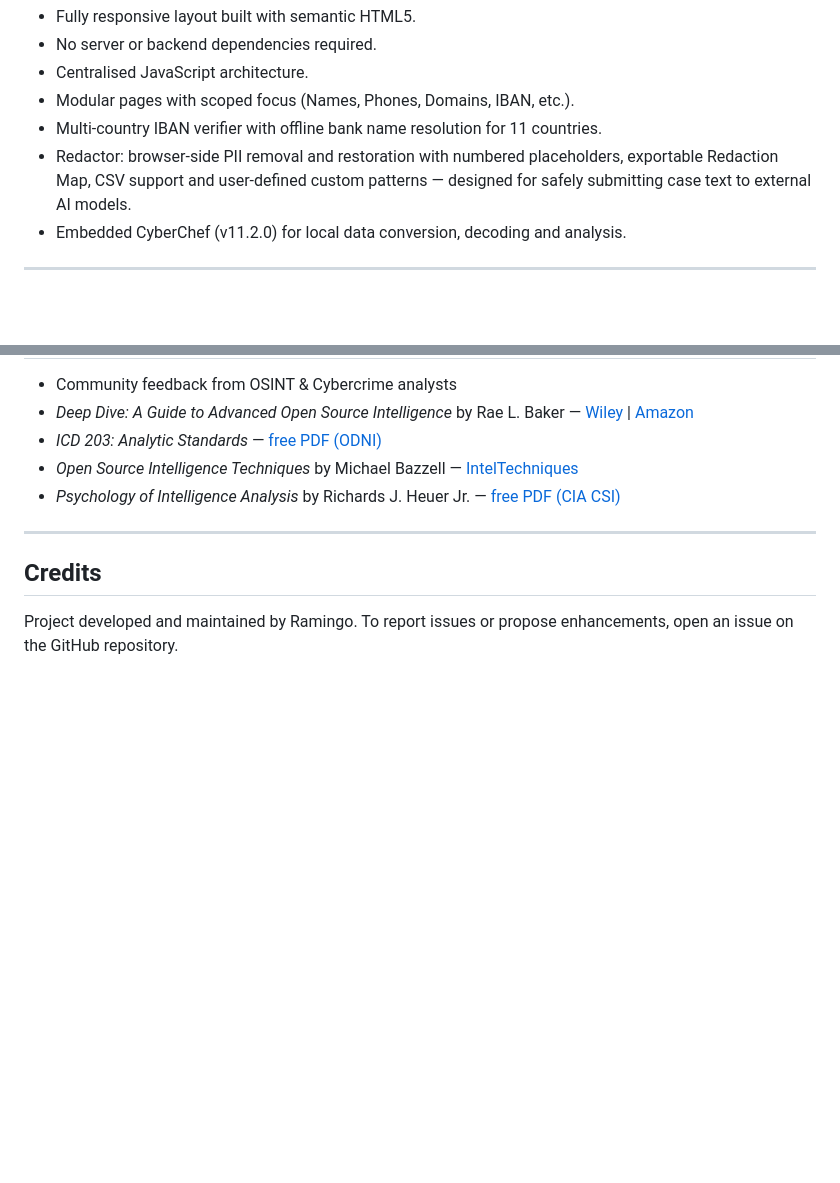
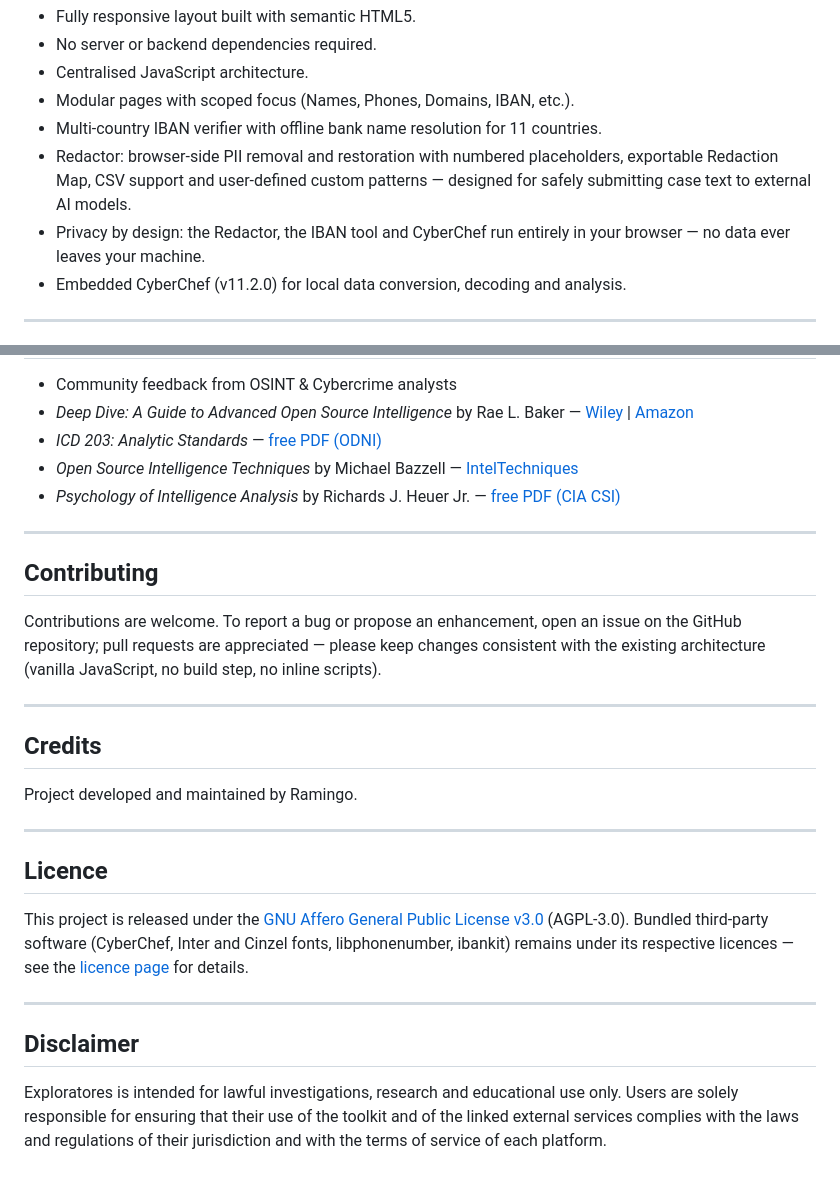
Before and after one commit to SOsintOps/Exploratores, a Markdown page: README.md, 2 parts joined by grey strips. Drawn GitHub-style; blank space fills up the shorter version.

Commit message:
docs: expand README for public launch — badges, privacy note, contributing, licence and disclaimer sections

```diff
--- a/README.md
+++ b/README.md
@@ -20,6 +25,7 @@ Version 3.4.1 realigns the documentation with the codebase (FAQ, Customise, Vers
 - Modular pages with scoped focus (Names, Phones, Domains, IBAN, etc.).
 - Multi-country IBAN verifier with offline bank name resolution for 11 countries.
 - Redactor: browser-side PII removal and restoration with numbered placeholders, exportable Redaction Map, CSV support and user-defined custom patterns — designed for safely submitting case text to external AI models.
+- Privacy by design: the Redactor, the IBAN tool and CyberChef run entirely in your browser — no data ever leaves your machine.
 - Embedded CyberChef (v11.2.0) for local data conversion, decoding and analysis.
 
 ---
@@ -89,7 +95,24 @@ The `docs/` directory contains the Markdown source for [Guidelines](docs/guideli
 
 ---
 
+## Contributing
+
+Contributions are welcome. To report a bug or propose an enhancement, open an issue on the GitHub repository; pull requests are appreciated — please keep changes consistent with the existing architecture (vanilla JavaScript, no build step, no inline scripts).
+
+---
+
 ## Credits
 
 Project developed and maintained by Ramingo.
-To report issues or propose enhancements, open an issue on the GitHub repository.
+
+---
+
+## Licence
+
+This project is released under the [GNU Affero General Public License v3.0](LICENSE) (AGPL-3.0). Bundled third-party software (CyberChef, Inter and Cinzel fonts, libphonenumber, ibankit) remains under its respective licences — see the [licence page](pages/license.html) for details.
+
+---
+
+## Disclaimer
+
+Exploratores is intended for lawful investigations, research and educational use only. Users are solely responsible for ensuring that their use of the toolkit and of the linked external services complies with the laws and regulations of their jurisdiction and with the terms of service of each platform.
```
Also changed, not shown: other parts of README.md (+5 -0 lines).
